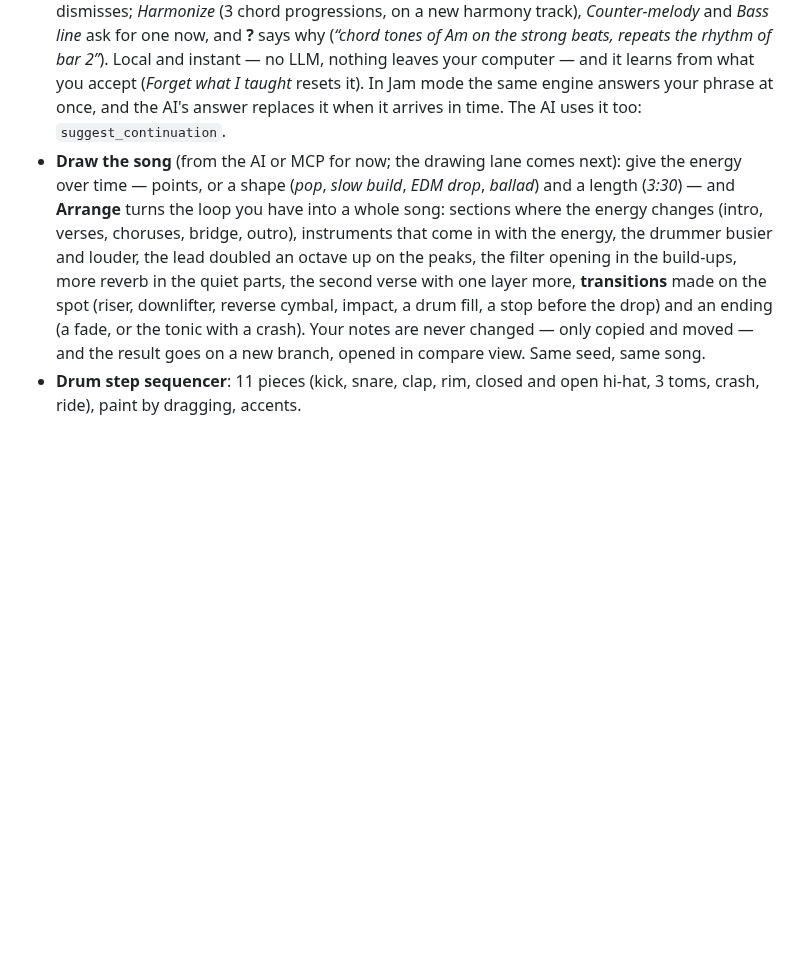
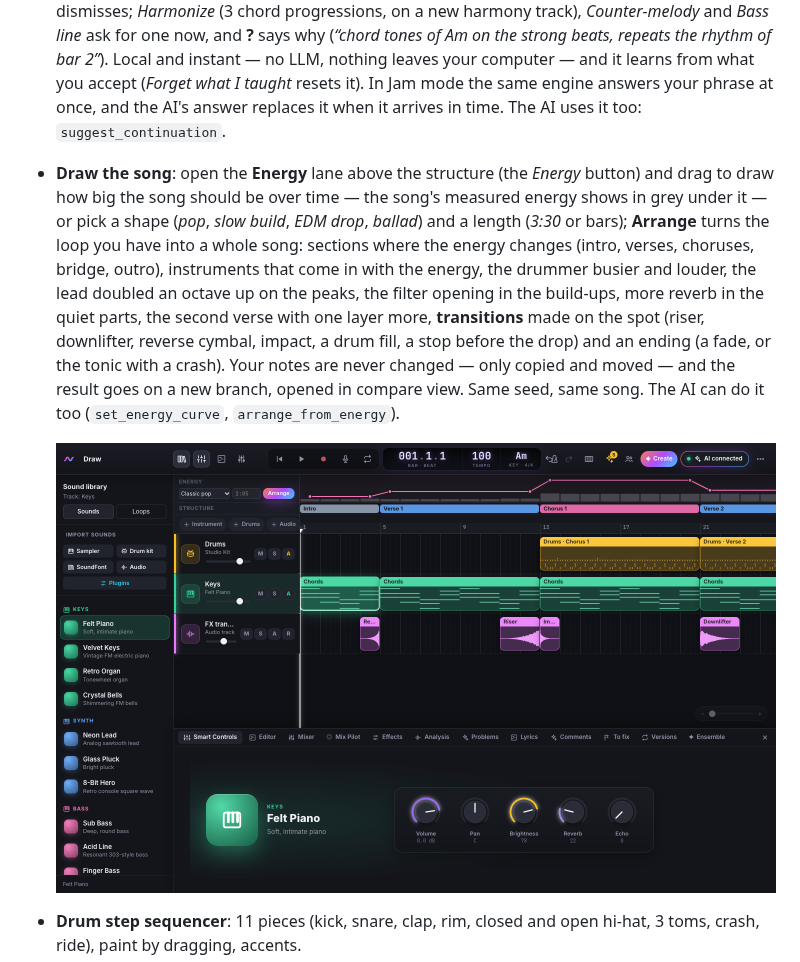
Before and after one commit to iltempe/openband, a Markdown page: docs/FEATURES.md, the part around the change. GitHub-like rendering; pictures changed too: docs/energy-lane.png (added); blank space fills up the shorter version.

```diff
--- a/docs/FEATURES.md
+++ b/docs/FEATURES.md
@@ -5,7 +5,9 @@
 - **Arrangement**: instrument, drum and audio tracks; MIDI regions you can drag, resize, duplicate (⌥-drag or ⌘D) and move between tracks of the same kind; ruler with cycle (loop) and zoom (⌘ + wheel).
 - **Piano roll**: add, move, stretch and delete notes; grid from 1/4 to 1/32 plus triplets; transpose, quantize and velocity.
 - **Ghost notes — Tab to write**: a moment after you stop editing, the piano roll suggests in grey what comes next: the rest of the melody and the next bar, a bass line under your chords (on an empty bass region), a variation of the motif (on an empty section), and in the step sequencer the rest of the groove or a fill. **Tab** accepts (one undo step), **⇧Tab** shows the next of three, **Esc** dismisses; *Harmonize* (3 chord progressions, on a new harmony track), *Counter-melody* and *Bass line* ask for one now, and **?** says why (*“chord tones of Am on the strong beats, repeats the rhythm of bar 2”*). Local and instant — no LLM, nothing leaves your computer — and it learns from what you accept (*Forget what I taught* resets it). In Jam mode the same engine answers your phrase at once, and the AI's answer replaces it when it arrives in time. The AI uses it too: `suggest_continuation`.
-- **Draw the song** (from the AI or MCP for now; the drawing lane comes next): give the energy over time — points, or a shape (*pop*, *slow build*, *EDM drop*, *ballad*) and a length (*3:30*) — and **Arrange** turns the loop you have into a whole song: sections where the energy changes (intro, verses, choruses, bridge, outro), instruments that come in with the energy, the drummer busier and louder, the lead doubled an octave up on the peaks, the filter opening in the build-ups, more reverb in the quiet parts, the second verse with one layer more, **transitions** made on the spot (riser, downlifter, reverse cymbal, impact, a drum fill, a stop before the drop) and an ending (a fade, or the tonic with a crash). Your notes are never changed — only copied and moved — and the result goes on a new branch, opened in compare view. Same seed, same song.
+- **Draw the song**: open the **Energy** lane above the structure (the *Energy* button) and drag to draw how big the song should be over time — the song's measured energy shows in grey under it — or pick a shape (*pop*, *slow build*, *EDM drop*, *ballad*) and a length (*3:30* or bars); **Arrange** turns the loop you have into a whole song: sections where the energy changes (intro, verses, choruses, bridge, outro), instruments that come in with the energy, the drummer busier and louder, the lead doubled an octave up on the peaks, the filter opening in the build-ups, more reverb in the quiet parts, the second verse with one layer more, **transitions** made on the spot (riser, downlifter, reverse cymbal, impact, a drum fill, a stop before the drop) and an ending (a fade, or the tonic with a crash). Your notes are never changed — only copied and moved — and the result goes on a new branch, opened in compare view. Same seed, same song. The AI can do it too (`set_energy_curve`, `arrange_from_energy`).
+
+  ![Draw the song: the energy drawn (pink) over the measured one (grey), and the arrangement it made](energy-lane.png)
 - **Drum step sequencer**: 11 pieces (kick, snare, clap, rim, closed and open hi-hat, 3 toms, crash, ride), paint by dragging, accents.
 - **15 synthesized instruments**: piano, FM electric piano, organ, bells, lead, pluck, 8-bit, 3 basses, pad, strings and 3 drum kits (Studio, Trap 808, Lo-Fi).
 - **Import your own sounds**: turn audio files into a playable **sampler** (note names in file names set the keys, otherwise the pitch is detected), build **drum kits** from samples (kick, snare, hat… recognised by name), load instruments from **SoundFont (.sf2)** libraries, or drop audio files on the timeline.
```
Also changed, not shown: CHANGELOG.md (+10 -0 lines), docs/FEATURES.it.md (+3 -1 lines), docs/energy-lane-card.png (added), 15 other files.
